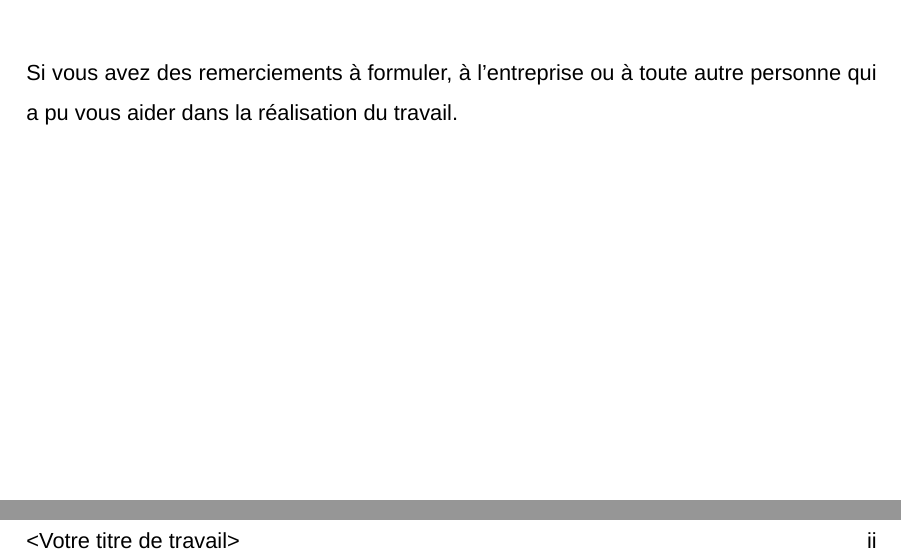
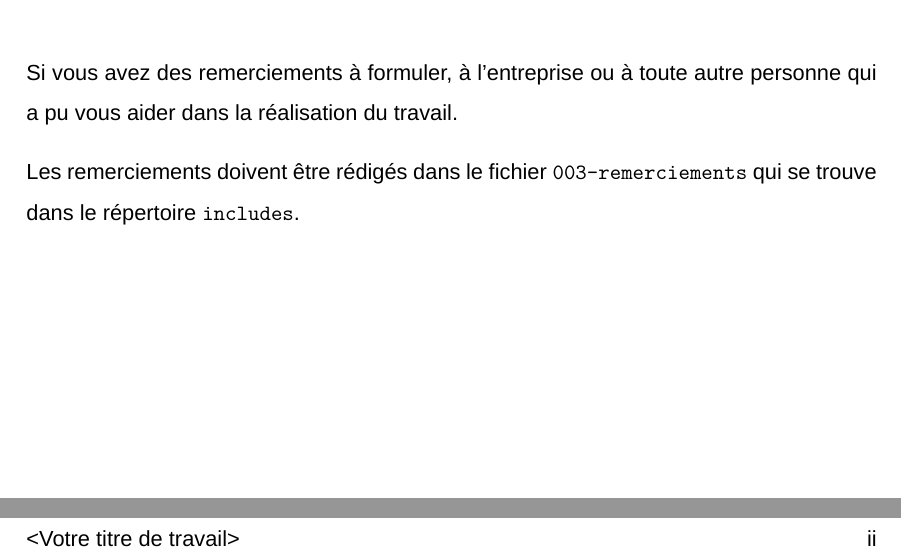
Before and after one commit to iGormilhit/model-td, a LaTeX document (2014-03-24_template_td.tex, which reads includes/003-remerciements.tex): two parts of page 3 of 8, joined at a grey line, cut so that both start at the same text. Compiled offline with XeLaTeX; a missing font is replaced by an installed copy or a similar font.

Commit message:
Ajout fichier à remplir + commentaires

```diff
--- a/includes/003-remerciements.tex
+++ b/includes/003-remerciements.tex
@@ -1,8 +1,16 @@
+% ---------------------------------------------
+% fichier /includes/remerciements.tex
+% pour intégrer les remerciements
+% --------------------------------------------
+
+
 \newpage
 
-\section*{Remerciements}
+\section*{Remerciements} % l'étoile indique qu'il s'agit d'un titre sans numérotation
 
 Si vous avez des remerciements à formuler, à l’entreprise ou à toute autre personne qui a pu vous aider dans la réalisation du travail.
 
+Les remerciements doivent être rédigés dans le fichier \texttt{003-remerciements} qui se trouve dans le répertoire \texttt{includes}.
 
-\addcontentsline{toc}{section}{Remerciements}
+
+\addcontentsline{toc}{section}{Remerciements} % intègre la section sans numérotation à la TOC
```
